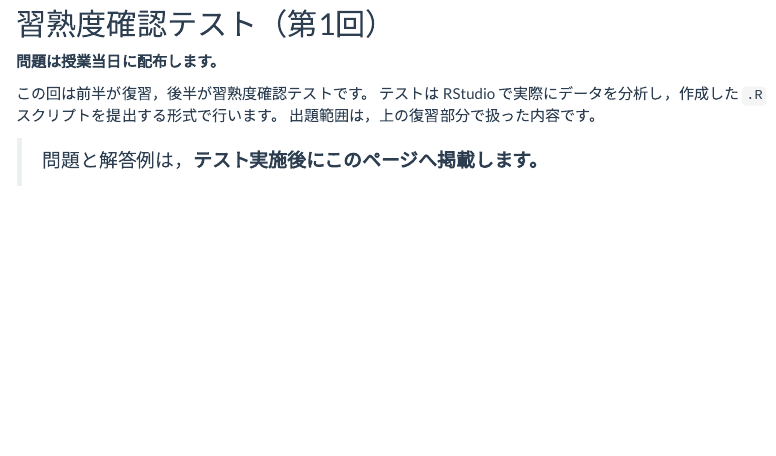
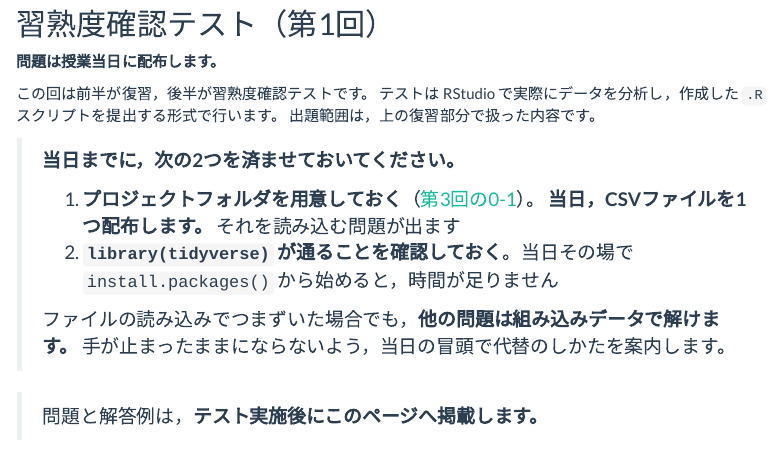
Before and after one commit to aonoa68/kodo-keiryo, an R Markdown document (docs/materials/07.Rmd): the page in a window 1100 px wide, from 3230 px down. Rendered offline with R 4.5, knitr and Pandoc, with nearby package versions; menus at the side of the page are left out.

Commit message:
第7回: 習熟度確認テスト1に向けた事前案内を追加
当日CSVを1つ配布し読み込む問題を出すため、プロジェクトフォルダの用意と
library(tidyverse) の事前確認を促す。読み込めない場合も組み込みデータで
他の問題は解けることを明記（当日冒頭で代替手順を案内する旨）。

Co-Authored-By: Claude Opus 5 <noreply@anthropic.com>
Claude-Session: https://claude.ai/code/session_01PFSVqDiknTCb8MqE11oG7D

```diff
--- a/docs/materials/07.Rmd
+++ b/docs/materials/07.Rmd
@@ -114,6 +114,16 @@ iris |>
 テストは RStudio で実際にデータを分析し，作成した `.R` スクリプトを提出する形式で行います。
 出題範囲は，上の復習部分で扱った内容です。
 
+> **当日までに，次の2つを済ませておいてください。**
+>
+> 1. **プロジェクトフォルダを用意しておく**（[第3回の0-1](03.html#ファイルの保存先とプロジェクト)）。
+>    **当日，CSVファイルを1つ配布します。** それを読み込む問題が出ます
+> 2. **`library(tidyverse)` が通ることを確認しておく**。当日その場で
+>    `install.packages()` から始めると，時間が足りません
+>
+> ファイルの読み込みでつまずいた場合でも，**他の問題は組み込みデータで解けます。**
+> 手が止まったままにならないよう，当日の冒頭で代替のしかたを案内します。
+
 > 問題と解答例は，**テスト実施後にこのページへ掲載します。**
 
 ---
```
Also changed, not shown: 1 other file.
